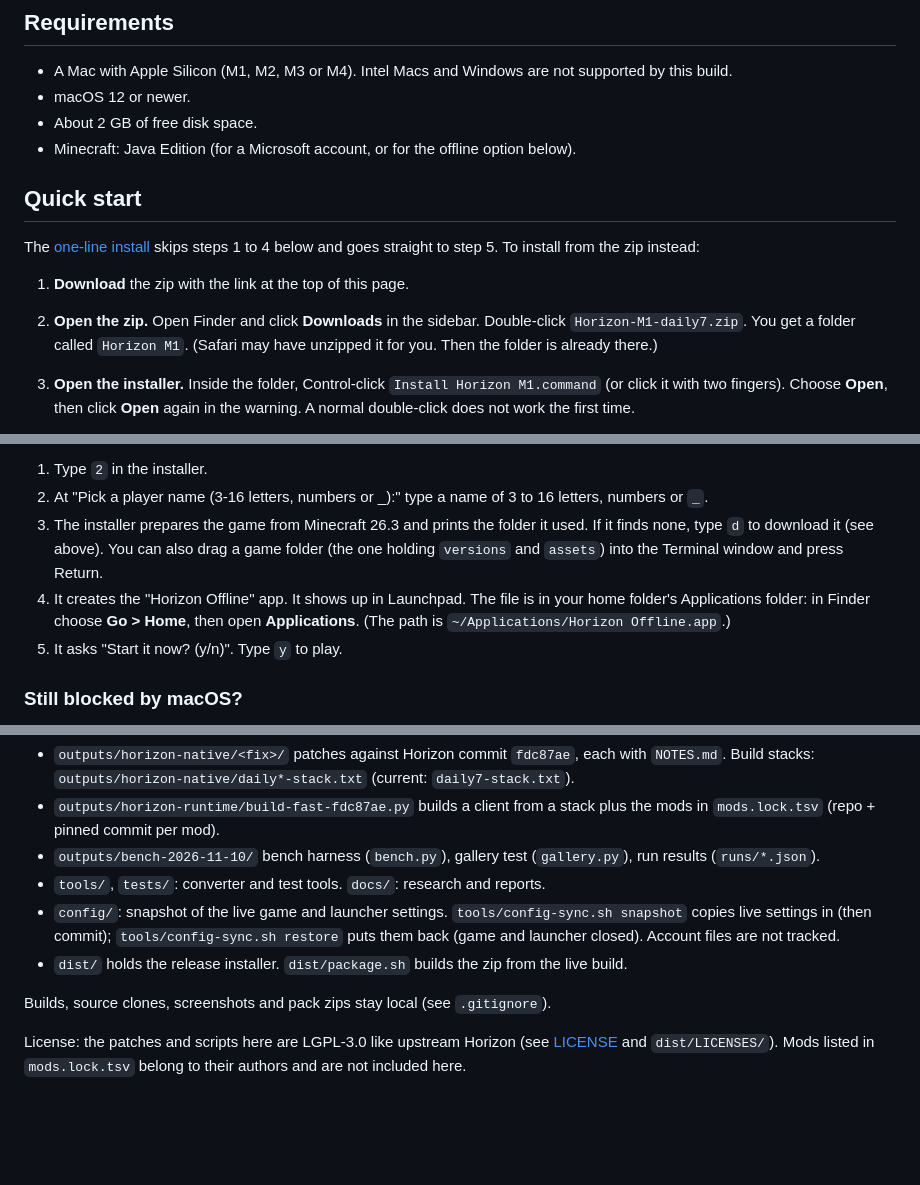
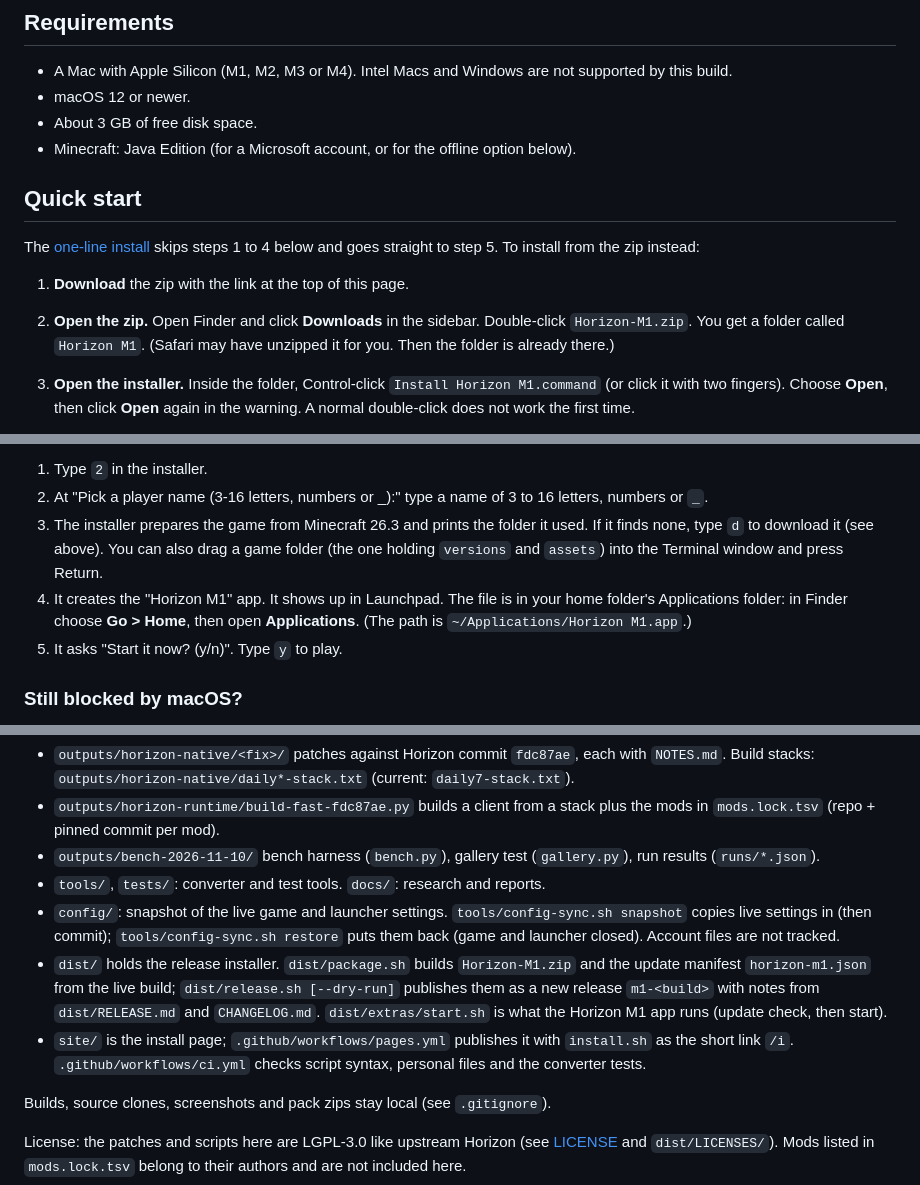
Before and after one commit to tm-droid/horizon-m1, a Markdown page: README.md, 3 parts joined by grey strips. Drawn GitHub-style; blank space fills up the shorter version.

```diff
--- a/README.md
+++ b/README.md
@@ -49,7 +49,7 @@ Prefer clicking? [Download Horizon-M1-daily7.zip](https://github.com/tm-droid/ho
 
 - A Mac with Apple Silicon (M1, M2, M3 or M4). Intel Macs and Windows are not supported by this build.
 - macOS 12 or newer.
-- About 2 GB of free disk space.
+- About 3 GB of free disk space.
 - Minecraft: Java Edition (for a Microsoft account, or for the offline option below).
 
 ## Quick start
@@ -57,7 +57,7 @@ Prefer clicking? [Download Horizon-M1-daily7.zip](https://github.com/tm-droid/ho
 The [one-line install](#install-with-one-line) skips steps 1 to 4 below and goes straight to step 5. To install from the zip instead:
 
 1. **Download** the zip with the link at the top of this page.
-2. **Open the zip.** Open Finder and click **Downloads** in the sidebar. Double-click `Horizon-M1-daily7.zip`. You get a folder called `Horizon M1`. (Safari may have unzipped it for you. Then the folder is already there.)
+2. **Open the zip.** Open Finder and click **Downloads** in the sidebar. Double-click `Horizon-M1.zip`. You get a folder called `Horizon M1`. (Safari may have unzipped it for you. Then the folder is already there.)
 3. **Open the installer.** Inside the folder, Control-click `Install Horizon M1.command` (or click it with two fingers). Choose **Open**, then click **Open** again in the warning. A normal double-click does not work the first time.
 4. **If macOS blocks it** (macOS 15 or newer): click **Done**. Click the Apple menu, then **System Settings**, then **Privacy & Security**. Scroll to the bottom. Click **Open Anyway** next to the installer's name. Type your Mac password if it asks. Then open the installer again (step 3).
 5. **Answer two questions.** A Terminal window opens. This is a text window, and it is normal. It asks two questions. Type the number and press Return (the Enter key).
@@ -132,7 +136,7 @@ Horizon builds its textures and sounds from Minecraft: Java Edition 26.3. The in
 1. Type `2` in the installer.
 2. At "Pick a player name (3-16 letters, numbers or _):" type a name of 3 to 16 letters, numbers or `_`.
 3. The installer prepares the game from Minecraft 26.3 and prints the folder it used. If it finds none, type `d` to download it (see above). You can also drag a game folder (the one holding `versions` and `assets`) into the Terminal window and press Return.
-4. It creates the "Horizon Offline" app. It shows up in Launchpad. The file is in your home folder's Applications folder: in Finder choose **Go > Home**, then open **Applications**. (The path is `~/Applications/Horizon Offline.app`.)
+4. It creates the "Horizon M1" app. It shows up in Launchpad. The file is in your home folder's Applications folder: in Finder choose **Go > Home**, then open **Applications**. (The path is `~/Applications/Horizon M1.app`.)
 5. It asks "Start it now? (y/n)". Type `y` to play.
 
 ### Still blocked by macOS?
@@ -380,7 +390,8 @@ Tuning and mod work for Horizon (native Rust/Metal Minecraft 26.3 client) on a M
 - `outputs/bench-2026-11-10/` bench harness (`bench.py`), gallery test (`gallery.py`), run results (`runs/*.json`).
 - `tools/`, `tests/`: converter and test tools. `docs/`: research and reports.
 - `config/`: snapshot of the live game and launcher settings. `tools/config-sync.sh snapshot` copies live settings in (then commit); `tools/config-sync.sh restore` puts them back (game and launcher closed). Account files are not tracked.
-- `dist/` holds the release installer. `dist/package.sh` builds the zip from the live build.
+- `dist/` holds the release installer. `dist/package.sh` builds `Horizon-M1.zip` and the update manifest `horizon-m1.json` from the live build; `dist/release.sh [--dry-run]` publishes them as a new release `m1-<build>` with notes from `dist/RELEASE.md` and `CHANGELOG.md`. `dist/extras/start.sh` is what the Horizon M1 app runs (update check, then start).
+- `site/` is the install page; `.github/workflows/pages.yml` publishes it with `install.sh` as the short link `/i`. `.github/workflows/ci.yml` checks script syntax, personal files and the converter tests.
 
 Builds, source clones, screenshots and pack zips stay local (see `.gitignore`).
 
```
Also changed, not shown: other parts of README.md (+26 -16 lines), .github/ISSUE_TEMPLATE/help.md (deleted, +0 -20 lines), .github/pull_request_template.md (added, +9 -0 lines), CHANGELOG.md (added, +22 -0 lines), SECURITY.md (added, +27 -0 lines), dist/RELEASE.md (+32 -30 lines), docs/images/social.jpg (added), 13 other files.
